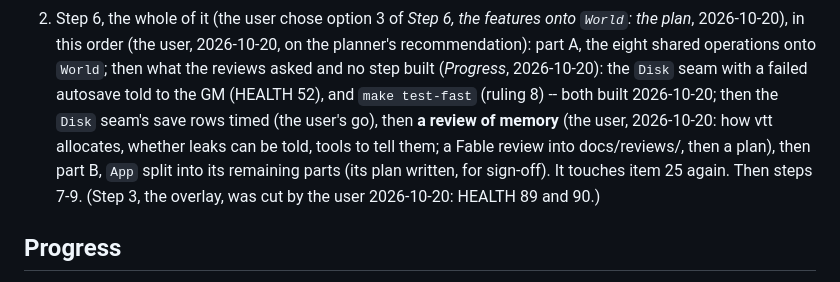
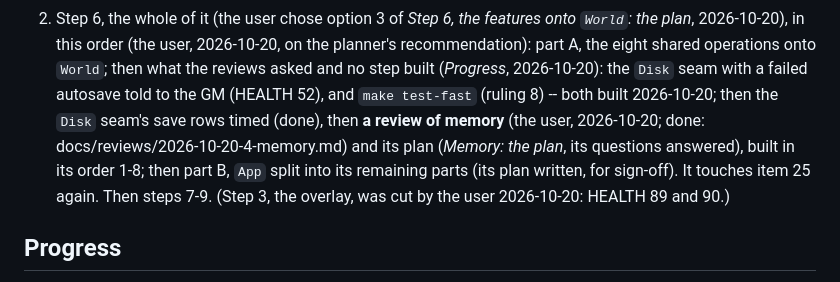
Before and after one commit to TheEmuDev/vtt-tui, a Markdown page: docs/V2.md, the part around the change. Drawn GitHub-style.

Commit message:
V2: Next -- the memory plan's eight items, then part B
Co-Authored-By: Claude Opus 5.5 <noreply@anthropic.com>
Claude-Session: https://claude.ai/code/session_01Q1dzpfG78rxnAFFUoSujWw

```diff
--- a/docs/V2.md
+++ b/docs/V2.md
@@ -1300,9 +1300,9 @@ two, the reading is said.
    recommendation): part A, the eight shared operations onto `World`; then what the reviews
    asked and no step built (*Progress*, 2026-10-20): the `Disk` seam with a failed autosave
    told to the GM (HEALTH 52), and `make test-fast` (ruling 8) -- both built 2026-10-20; then
-   the `Disk` seam's save rows timed (the user's go), then **a review of memory** (the user,
-   2026-10-20: how vtt allocates, whether leaks can be told, tools to tell them; a Fable
-   review into docs/reviews/, then a plan), then part B, `App` split into its remaining parts
+   the `Disk` seam's save rows timed (done), then **a review of memory** (the user,
+   2026-10-20; done: docs/reviews/2026-10-20-4-memory.md) and its plan (*Memory: the plan*,
+   its questions answered), built in its order 1-8; then part B, `App` split into its remaining parts
    (its plan written, for sign-off). It touches item 25 again. Then steps 7-9. (Step 3, the overlay, was cut by the user 2026-10-20: HEALTH 89 and 90.)
 
 ## Progress
```
